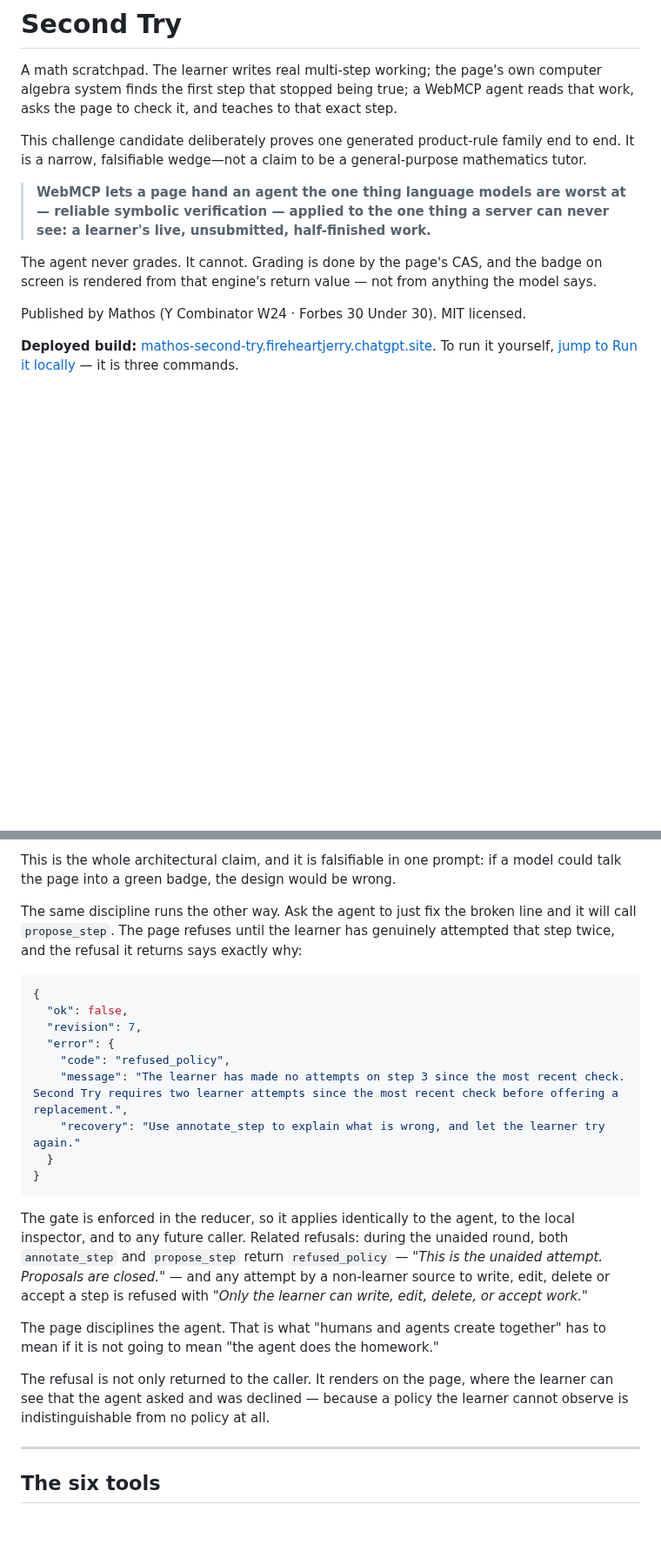
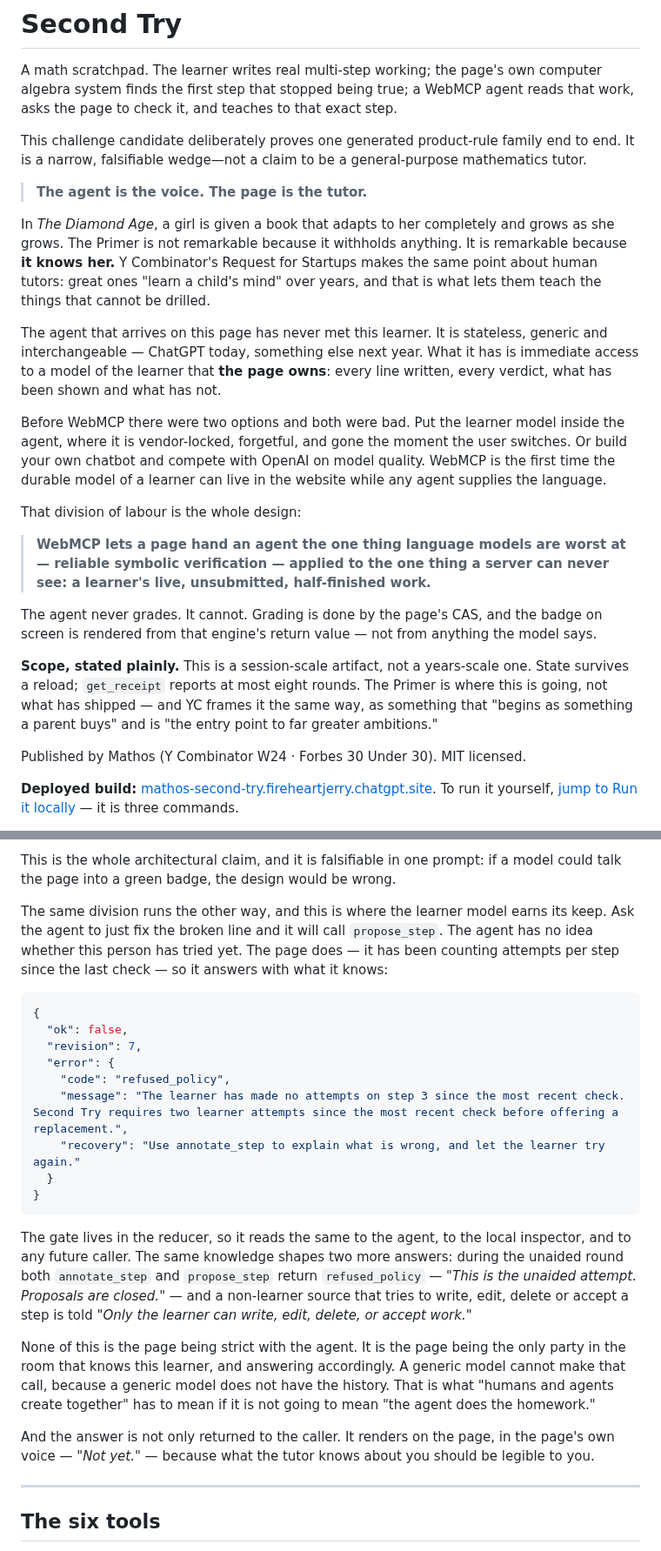
Before and after one commit to fireheartjerry/mathos-webmcp, a Markdown page: README.md, 2 parts joined by grey strips. Shown at 87% size. GitHub-like rendering; blank space fills up the shorter version.

Commit message:
docs: rewrite the README thesis around the Primer
The README opened on the verification thesis — WebMCP hands the agent reliable
symbolic checking over work a server cannot see. That is true and it stays, but
it is the mechanism, not the argument. The argument is now stated first: the
agent is the voice, the page is the tutor.

The framing is YC's Request for Startups "The Primer". The artifact holds a
persistent model of the learner, and WebMCP is the first time that model can
live in the website while any interchangeable agent supplies the language.

The policy section is rewritten in the same register. It previously read as the
page disciplining the agent. It now reads as what it actually is: the page is
the only party in the room that has been counting this learner's attempts, and
it answers from that knowledge. A generic model cannot make that call because
it does not have the history. Every "refused" and "declined" is gone from the
prose; refused_policy stays exact everywhere it names the API contract.

Scope is stated in the opening rather than left implied: this is a
session-scale artifact, state survives a reload, get_receipt reports at most
eight rounds. The Primer is the direction, not the shipped claim.

One incidental fix: the README's line about the Agent Console being "in the
margin" was aspirational when written. After the margin column landed it is
literally true.

226 tests green, typecheck clean.

Co-Authored-By: Claude Sonnet 5 <noreply@anthropic.com>
Claude-Session: https://claude.ai/code/session_01CbCDgcu8TNTDtoTqamCyrf

````diff
--- a/README.md
+++ b/README.md
@@ -7,12 +7,37 @@ asks the page to check it, and teaches to that exact step.
 This challenge candidate deliberately proves one generated product-rule family end to end.
 It is a narrow, falsifiable wedge—not a claim to be a general-purpose mathematics tutor.
 
+> **The agent is the voice. The page is the tutor.**
+
+In *The Diamond Age*, a girl is given a book that adapts to her completely and grows as she
+grows. The Primer is not remarkable because it withholds anything. It is remarkable because
+**it knows her.** Y Combinator's Request for Startups makes the same point about human
+tutors: great ones "learn a child's mind" over years, and that is what lets them teach the
+things that cannot be drilled.
+
+The agent that arrives on this page has never met this learner. It is stateless, generic and
+interchangeable — ChatGPT today, something else next year. What it has is immediate access to
+a model of the learner that **the page owns**: every line written, every verdict, what has
+been shown and what has not.
+
+Before WebMCP there were two options and both were bad. Put the learner model inside the
+agent, where it is vendor-locked, forgetful, and gone the moment the user switches. Or build
+your own chatbot and compete with OpenAI on model quality. WebMCP is the first time the
+durable model of a learner can live in the website while any agent supplies the language.
+
+That division of labour is the whole design:
+
 > **WebMCP lets a page hand an agent the one thing language models are worst at — reliable
 > symbolic verification — applied to the one thing a server can never see: a learner's live,
 > unsubmitted, half-finished work.**
 
 The agent never grades. It cannot. Grading is done by the page's CAS, and the badge on screen
 is rendered from that engine's return value — not from anything the model says.
+
+**Scope, stated plainly.** This is a session-scale artifact, not a years-scale one. State
+survives a reload; `get_receipt` reports at most eight rounds. The Primer is where this is
+going, not what has shipped — and YC frames it the same way, as something that "begins as
+something a parent buys" and is "the entry point to far greater ambitions."
 
 Published by Mathos (Y Combinator W24 · Forbes 30 Under 30). MIT licensed.
 
@@ -77,9 +102,10 @@ is the only tool that can produce a verdict, and all it does is ask the CAS.
 This is the whole architectural claim, and it is falsifiable in one prompt: if a model could
 talk the page into a green badge, the design would be wrong.
 
-The same discipline runs the other way. Ask the agent to just fix the broken line and it will
-call `propose_step`. The page refuses until the learner has genuinely attempted that step
-twice, and the refusal it returns says exactly why:
+The same division runs the other way, and this is where the learner model earns its keep. Ask
+the agent to just fix the broken line and it will call `propose_step`. The agent has no idea
+whether this person has tried yet. The page does — it has been counting attempts per step
+since the last check — so it answers with what it knows:
 
 ```json
 {
@@ -93,18 +119,19 @@ twice, and the refusal it returns says exactly why:
 }
 ```
 
-The gate is enforced in the reducer, so it applies identically to the agent, to the local
-inspector, and to any future caller. Related refusals: during the unaided round, both
-`annotate_step` and `propose_step` return `refused_policy` — *"This is the unaided attempt.
-Proposals are closed."* — and any attempt by a non-learner source to write, edit, delete or
-accept a step is refused with *"Only the learner can write, edit, delete, or accept work."*
+The gate lives in the reducer, so it reads the same to the agent, to the local inspector, and
+to any future caller. The same knowledge shapes two more answers: during the unaided round
+both `annotate_step` and `propose_step` return `refused_policy` — *"This is the unaided
+attempt. Proposals are closed."* — and a non-learner source that tries to write, edit, delete
+or accept a step is told *"Only the learner can write, edit, delete, or accept work."*
 
-The page disciplines the agent. That is what "humans and agents create together" has to mean
-if it is not going to mean "the agent does the homework."
+None of this is the page being strict with the agent. It is the page being the only party in
+the room that knows this learner, and answering accordingly. A generic model cannot make that
+call, because a generic model does not have the history. That is what "humans and agents
+create together" has to mean if it is not going to mean "the agent does the homework."
 
-The refusal is not only returned to the caller. It renders on the page, where the learner can
-see that the agent asked and was declined — because a policy the learner cannot observe is
-indistinguishable from no policy at all.
+And the answer is not only returned to the caller. It renders on the page, in the page's own
+voice — *"Not yet."* — because what the tutor knows about you should be legible to you.
 
 ---
 
````
Also changed, not shown: other parts of README.md (+3 -3 lines).
